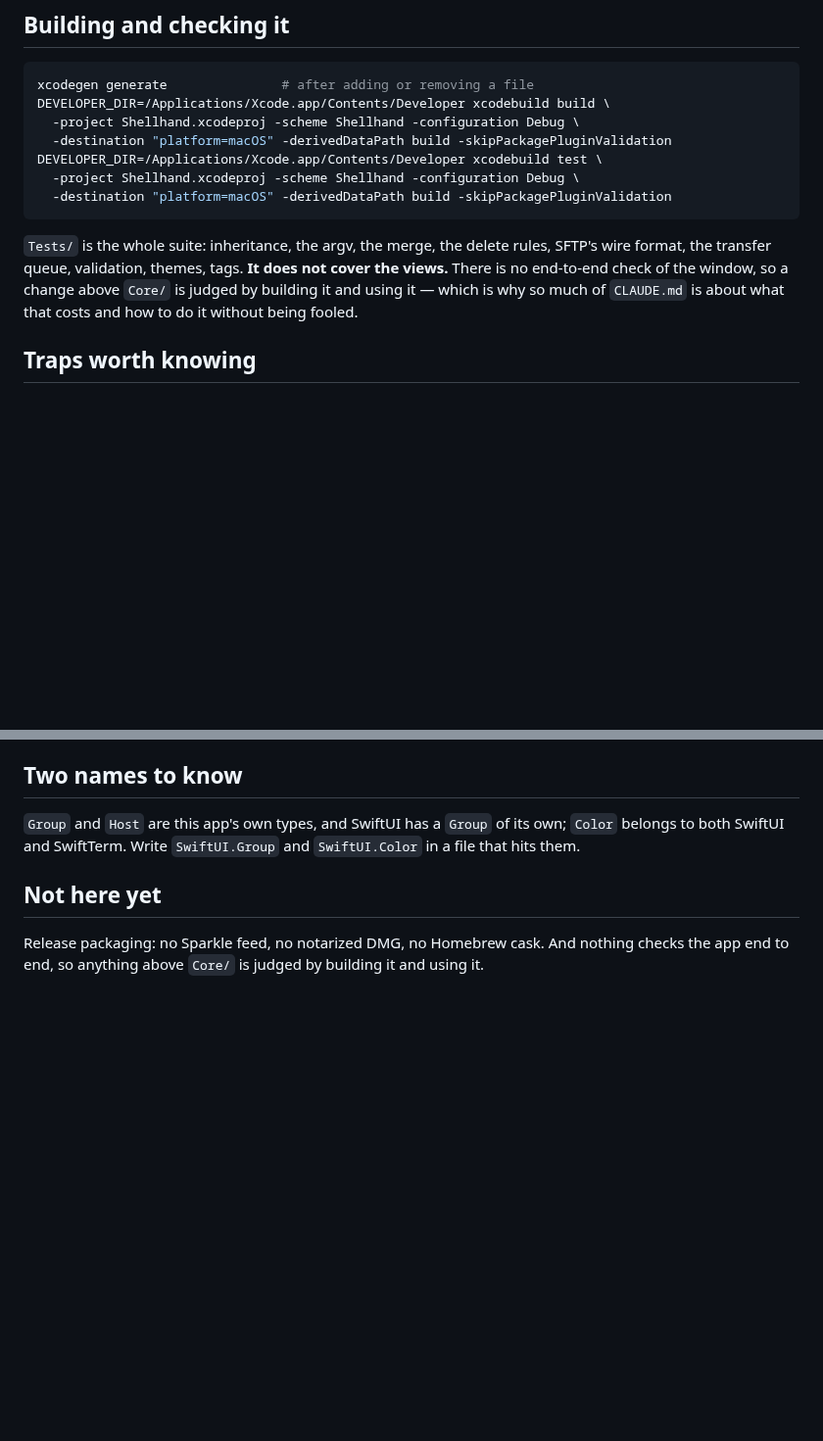
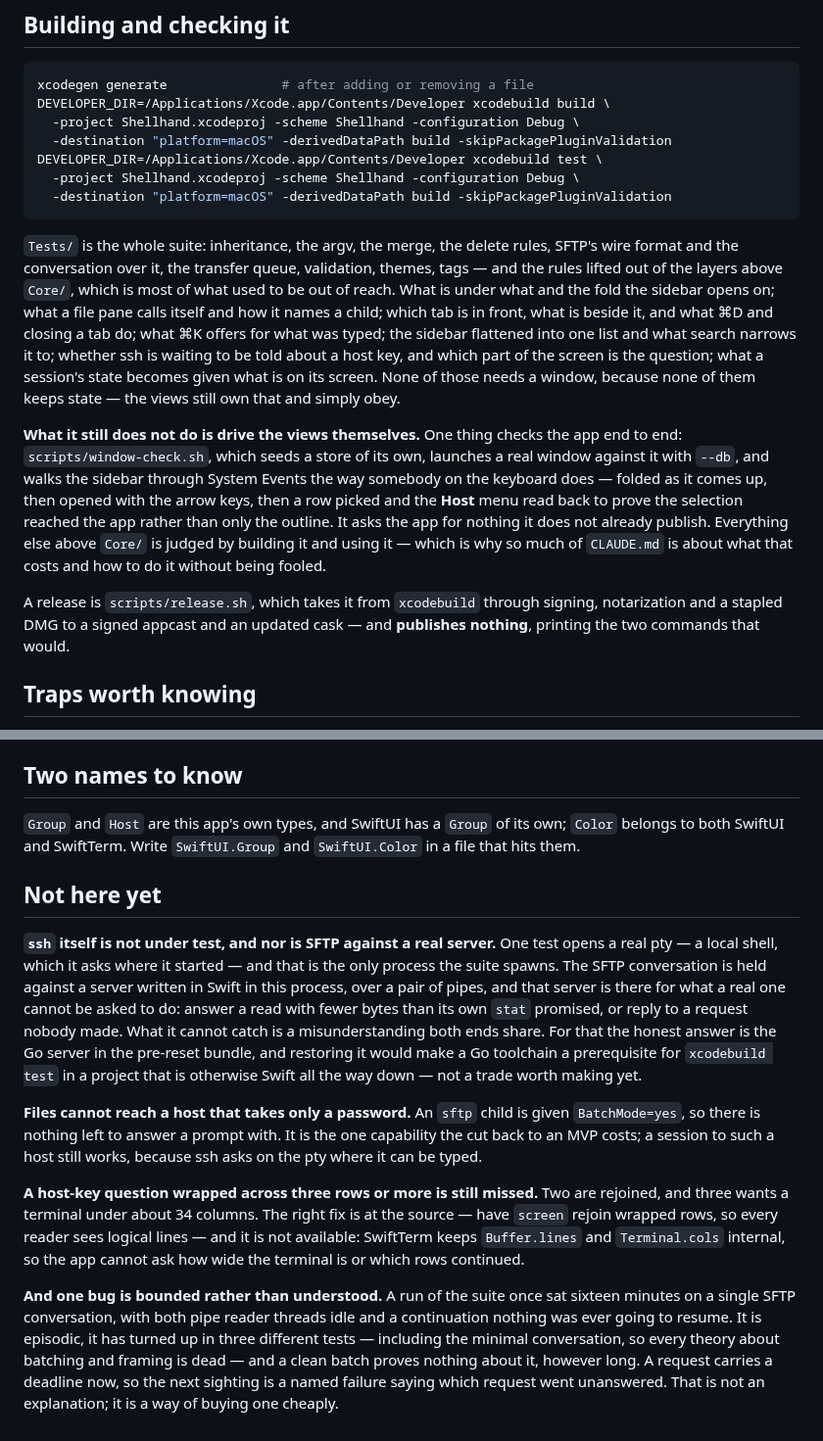
Before and after one commit to cuonggt/shellhand, a Markdown page: docs/architecture.md, 2 parts joined by grey strips. Shown at 98% size. Rendered like a GitHub page; blank space fills up the shorter version.

````diff
--- a/docs/architecture.md
+++ b/docs/architecture.md
@@ -140,11 +140,30 @@ DEVELOPER_DIR=/Applications/Xcode.app/Contents/Developer xcodebuild test \
 ```
 
 `Tests/` is the whole suite: inheritance, the argv, the merge, the delete
-rules, SFTP's wire format, the transfer queue, validation, themes, tags.
-**It does not cover the views.** There is no end-to-end check of the window,
-so a change above `Core/` is judged by building it and using it — which is
-why so much of `CLAUDE.md` is about what that costs and how to do it without
-being fooled.
+rules, SFTP's wire format and the conversation over it, the transfer queue,
+validation, themes, tags — and the rules lifted out of the layers above
+`Core/`, which is most of what used to be out of reach. What is under what and
+the fold the sidebar opens on; what a file pane calls itself and how it names a
+child; which tab is in front, what is beside it, and what ⌘D and closing a tab
+do; what ⌘K offers for what was typed; the sidebar flattened into one list and
+what search narrows it to; whether ssh is waiting to be told about a host key,
+and which part of the screen is the question; what a session's state becomes
+given what is on its screen. None of those needs a window, because none of
+them keeps state — the views still own that and simply obey.
+
+**What it still does not do is drive the views themselves.** One thing checks
+the app end to end: `scripts/window-check.sh`, which seeds a store of its own,
+launches a real window against it with `--db`, and walks the sidebar through
+System Events the way somebody on the keyboard does — folded as it comes up,
+then opened with the arrow keys, then a row picked and the **Host** menu read
+back to prove the selection reached the app rather than only the outline. It
+asks the app for nothing it does not already publish. Everything else above
+`Core/` is judged by building it and using it — which is why so much of
+`CLAUDE.md` is about what that costs and how to do it without being fooled.
+
+A release is `scripts/release.sh`, which takes it from `xcodebuild` through
+signing, notarization and a stapled DMG to a signed appcast and an updated
+cask — and **publishes nothing**, printing the two commands that would.
 
 ## Traps worth knowing
 
@@ -193,6 +212,34 @@ own; `Color` belongs to both SwiftUI and SwiftTerm. Write `SwiftUI.Group` and
 
 ## Not here yet
 
-Release packaging: no Sparkle feed, no notarized DMG, no Homebrew cask. And
-nothing checks the app end to end, so anything above `Core/` is judged by
-building it and using it.
+**`ssh` itself is not under test, and nor is SFTP against a real server.** One
+test opens a real pty — a local shell, which it asks where it started — and
+that is the only process the suite spawns. The SFTP conversation is held
+against a server written in Swift in this process, over a pair of pipes, and
+that server is there for what a real one cannot be asked to do: answer a read
+with fewer bytes than its own `stat` promised, or reply to a request nobody
+made. What it cannot catch is a misunderstanding both ends share. For that the
+honest answer is the Go server in the pre-reset bundle, and restoring it would
+make a Go toolchain a prerequisite for `xcodebuild test` in a project that is
+otherwise Swift all the way down — not a trade worth making yet.
+
+**Files cannot reach a host that takes only a password.** An `sftp` child is
+given `BatchMode=yes`, so there is nothing left to answer a prompt with. It is
+the one capability the cut back to an MVP costs; a session to such a host still
+works, because ssh asks on the pty where it can be typed.
+
+**A host-key question wrapped across three rows or more is still missed.** Two
+are rejoined, and three wants a terminal under about 34 columns. The right fix
+is at the source — have `screen` rejoin wrapped rows, so every reader sees
+logical lines — and it is not available: SwiftTerm keeps `Buffer.lines` and
+`Terminal.cols` internal, so the app cannot ask how wide the terminal is or
+which rows continued.
+
+**And one bug is bounded rather than understood.** A run of the suite once sat
+sixteen minutes on a single SFTP conversation, with both pipe reader threads
+idle and a continuation nothing was ever going to resume. It is episodic, it
+has turned up in three different tests — including the minimal conversation, so
+every theory about batching and framing is dead — and a clean batch proves
+nothing about it, however long. A request carries a deadline now, so the next
+sighting is a named failure saying which request went unanswered. That is not
+an explanation; it is a way of buying one cheaply.
````
Also changed, not shown: CLAUDE.md (+4 -3 lines), README.md (+12 -7 lines).
